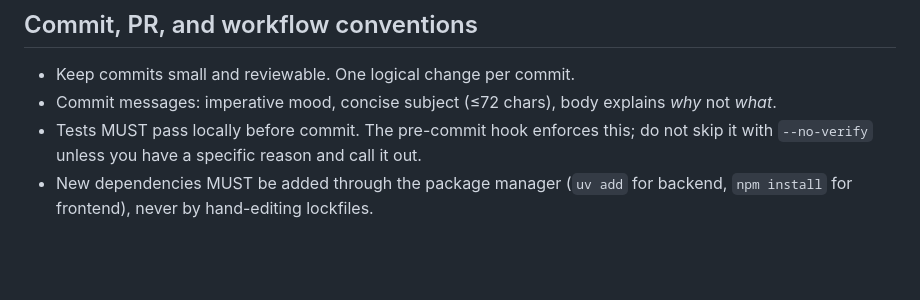
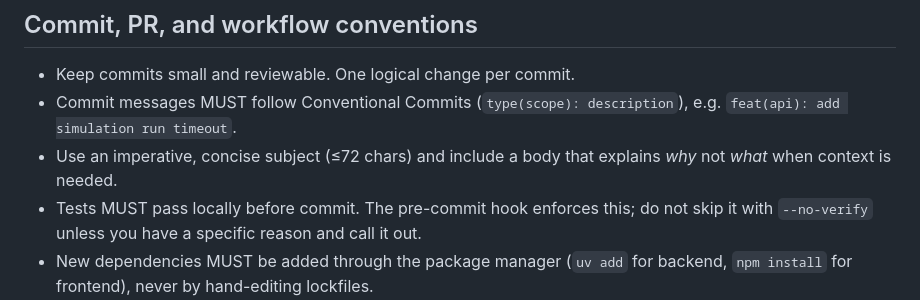
Before and after one commit to chriskelly/LifeFinances, a Markdown page: AGENTS.md, the part around the change. GitHub-like rendering; blank space fills up the shorter version.

```diff
--- a/AGENTS.md
+++ b/AGENTS.md
@@ -108,7 +108,8 @@ Recommended shape for each feature:
 ## Commit, PR, and workflow conventions
 
 - Keep commits small and reviewable. One logical change per commit.
-- Commit messages: imperative mood, concise subject (≤72 chars), body explains *why* not *what*.
+- Commit messages MUST follow Conventional Commits (`type(scope): description`), e.g. `feat(api): add simulation run timeout`.
+- Use an imperative, concise subject (≤72 chars) and include a body that explains *why* not *what* when context is needed.
 - Tests MUST pass locally before commit. The pre-commit hook enforces this; do not skip it with `--no-verify` unless you have a specific reason and call it out.
 - New dependencies MUST be added through the package manager (`uv add` for backend, `npm install` for frontend), never by hand-editing lockfiles.
 - Never push to `main` directly when a PR is the right vehicle. If unsure, ask.
```
Also changed, not shown: README.md (+31 -18 lines).
